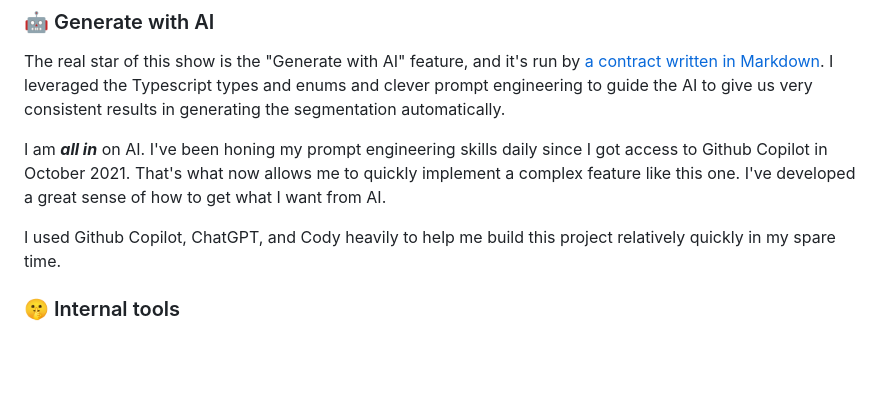
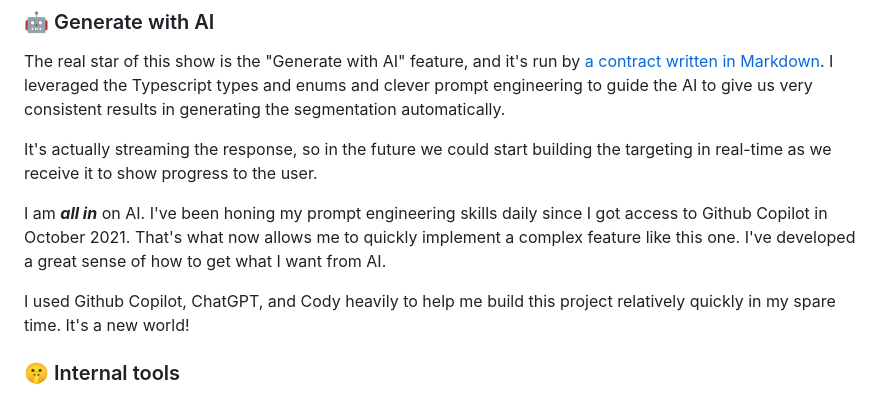
Before and after one commit to MauFrontier/gumroad-email-marketing-prototype, a Markdown page: README.md, the part around the change. Rendered like a GitHub page; blank space fills up the shorter version.

Commit message:
docs: Mention in the Readme that OpenAI is streaming responses

```diff
--- a/README.md
+++ b/README.md
@@ -45,9 +45,11 @@ It's a very powerful segmentation builder, and I've only scratched the surface h
 
 The real star of this show is the "Generate with AI" feature, and it's run by [a contract written in Markdown](https://github.com/MauFrontier/gumroad-email-marketing-prototype/blob/main/back-end/app/assets/ai_contracts/segmentation_contract.md). I leveraged the Typescript types and enums and clever prompt engineering to guide the AI to give us very consistent results in generating the segmentation automatically.
 
+It's actually streaming the response, so in the future we could start building the targeting in real-time as we receive it to show progress to the user.
+
 I am __*all in*__ on AI. I've been honing my prompt engineering skills daily since I got access to Github Copilot in October 2021. That's what now allows me to quickly implement a complex feature like this one. I've developed a great sense of how to get what I want from AI.
 
-I used Github Copilot, ChatGPT, and Cody heavily to help me build this project relatively quickly in my spare time.
+I used Github Copilot, ChatGPT, and Cody heavily to help me build this project relatively quickly in my spare time. It's a new world!
 
 ### 🤫 Internal tools
 
```
